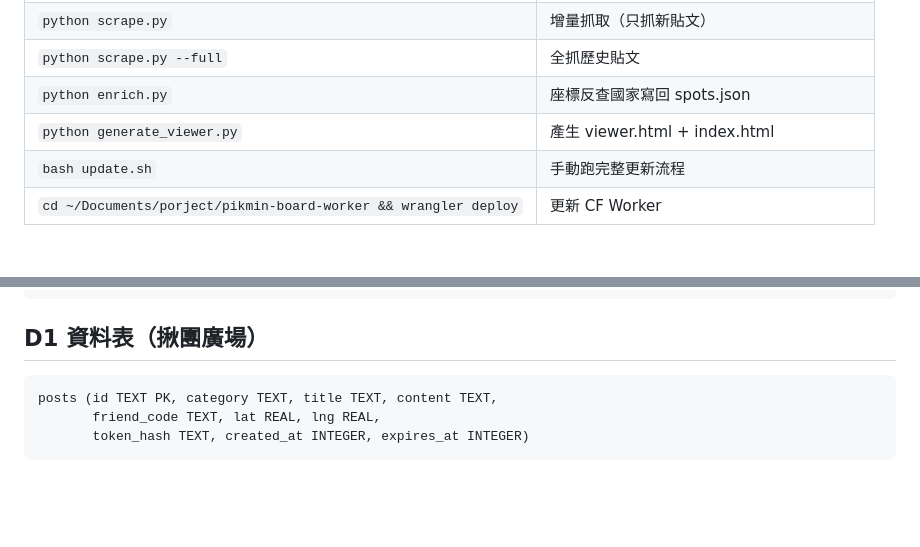
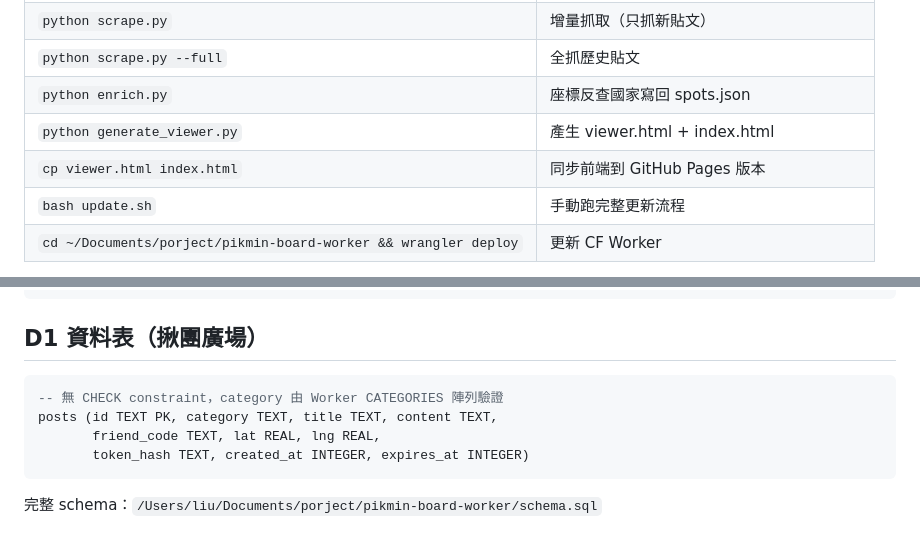
Before and after one commit to LIUXVuse/pikmin-bloom-map, a Markdown page: HANDOVER.md, 2 parts joined by grey strips. Rendered like a GitHub page; blank space fills up the shorter version.

````diff
--- a/HANDOVER.md
+++ b/HANDOVER.md
@@ -67,6 +78,7 @@
 | `python scrape.py --full` | 全抓歷史貼文 |
 | `python enrich.py` | 座標反查國家寫回 spots.json |
 | `python generate_viewer.py` | 產生 viewer.html + index.html |
+| `cp viewer.html index.html` | 同步前端到 GitHub Pages 版本 |
 | `bash update.sh` | 手動跑完整更新流程 |
 | `cd ~/Documents/porject/pikmin-board-worker && wrangler deploy` | 更新 CF Worker |
 
@@ -108,7 +120,10 @@
 ## D1 資料表（揪團廣場）
 
 ```sql
+-- 無 CHECK constraint，category 由 Worker CATEGORIES 陣列驗證
 posts (id TEXT PK, category TEXT, title TEXT, content TEXT,
        friend_code TEXT, lat REAL, lng REAL,
        token_hash TEXT, created_at INTEGER, expires_at INTEGER)
 ```
+
+完整 schema：`/Users/liu/Documents/porject/pikmin-board-worker/schema.sql`
````
Also changed, not shown: other parts of HANDOVER.md (+41 -30 lines).
